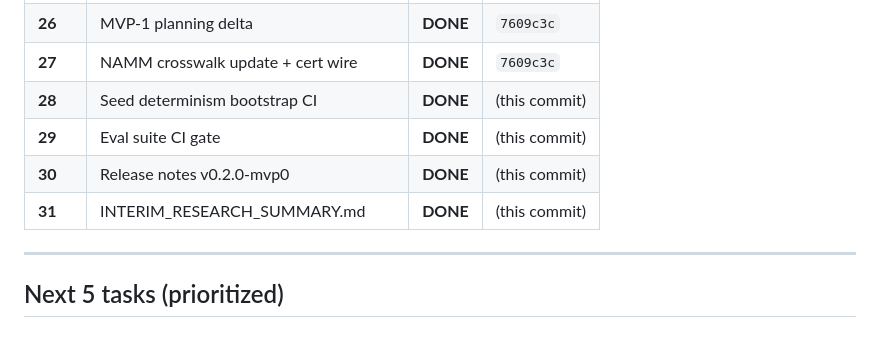
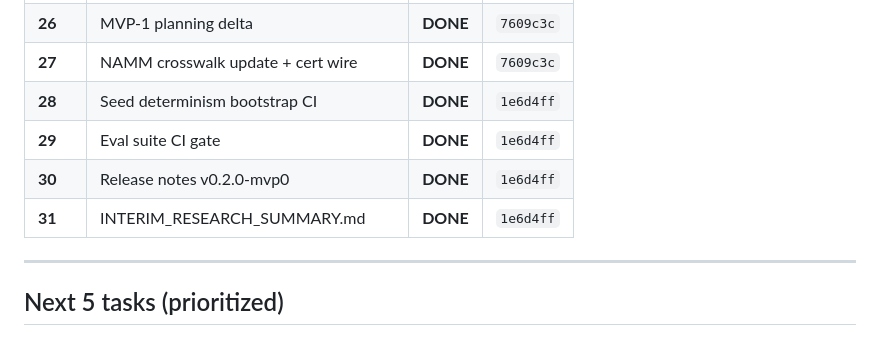
Before and after one commit to errorlogy/eia, a Markdown page: docs/LOOP_PLAN.md, the part around the change. Drawn GitHub-style.

```diff
--- a/docs/LOOP_PLAN.md
+++ b/docs/LOOP_PLAN.md
@@ -58,10 +58,10 @@
 | **25** | README + repo polish for public research | **DONE** | `7609c3c` |
 | **26** | MVP-1 planning delta | **DONE** | `7609c3c` |
 | **27** | NAMM crosswalk update + cert wire | **DONE** | `7609c3c` |
-| **28** | Seed determinism bootstrap CI | **DONE** | (this commit) |
-| **29** | Eval suite CI gate | **DONE** | (this commit) |
-| **30** | Release notes v0.2.0-mvp0 | **DONE** | (this commit) |
-| **31** | INTERIM_RESEARCH_SUMMARY.md | **DONE** | (this commit) |
+| **28** | Seed determinism bootstrap CI | **DONE** | `1e6d4ff` |
+| **29** | Eval suite CI gate | **DONE** | `1e6d4ff` |
+| **30** | Release notes v0.2.0-mvp0 | **DONE** | `1e6d4ff` |
+| **31** | INTERIM_RESEARCH_SUMMARY.md | **DONE** | `1e6d4ff` |
 
 ---
 
```
Also changed, not shown: docs/LOOP_LOG.md (+5 -5 lines).
